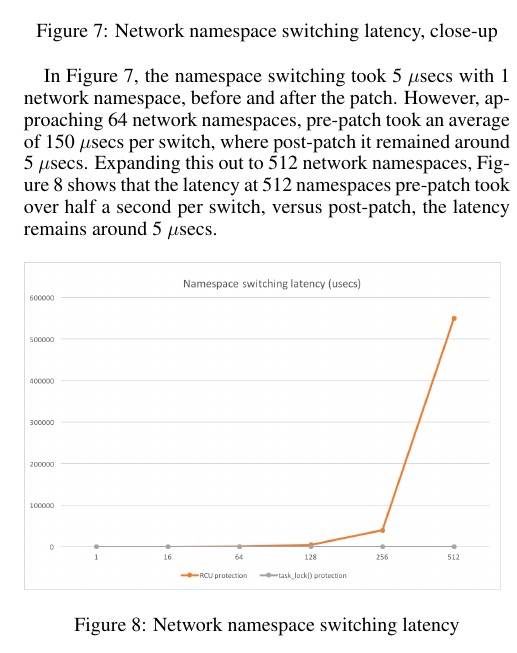
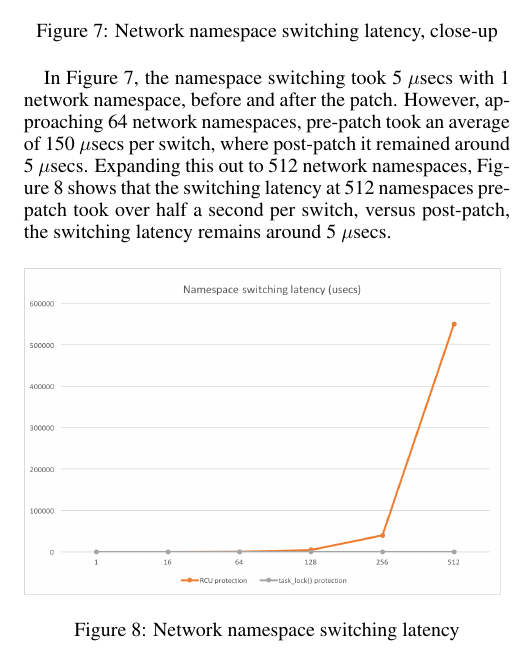
Before and after one commit to ppwaskie/netdev1.2, a LaTeX paper (pj-netdev-1.2.tex): part of one column of page 4 of 4, cut so that both start at the same text. Compiled offline with pdfLaTeX.

Commit message:
Fix switching images to be better DPI, updates to body of text.

```diff
--- a/pj-netdev-1.2.tex
+++ b/pj-netdev-1.2.tex
@@ -136,7 +136,7 @@ Making good decisions on when to switch a thread between namespaces is only part
 \label{close-latency}
 \end{figure}
 
-In Figure \ref{close-latency}, the namespace switching took 5 $\mu$secs with 1 network namespace, before and after the patch. However, approaching 64 network namespaces, pre-patch took an average of 150 $\mu$secs per switch, where post-patch it remained around 5 $\mu$secs. Expanding this out to 512 network namespaces, Figure \ref{full-latency} shows that the latency at 512 namespaces pre-patch took over half a second per switch, versus post-patch, the latency remains around 5 $\mu$secs.
+In Figure \ref{close-latency}, the namespace switching took 5 $\mu$secs with 1 network namespace, before and after the patch. However, approaching 64 network namespaces, pre-patch took an average of 150 $\mu$secs per switch, where post-patch it remained around 5 $\mu$secs. Expanding this out to 512 network namespaces, Figure \ref{full-latency} shows that the switching latency at 512 namespaces pre-patch took over half a second per switch, versus post-patch, the switching latency remains around 5 $\mu$secs.
 
 \begin{figure}[h]
 \includegraphics[width=3.31in]{full-namespace-latency.png}
```
Also changed, not shown: switch-base-namespace.png, switch-new-namespace.png.
